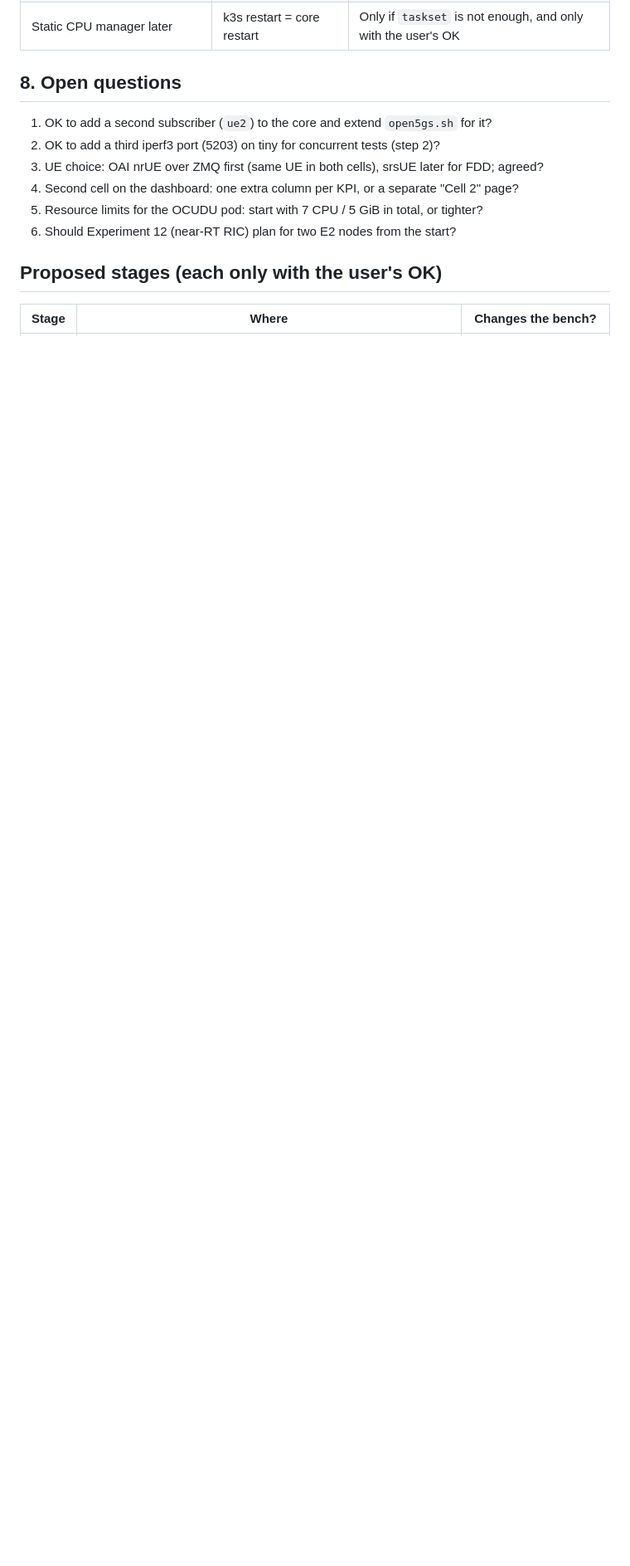
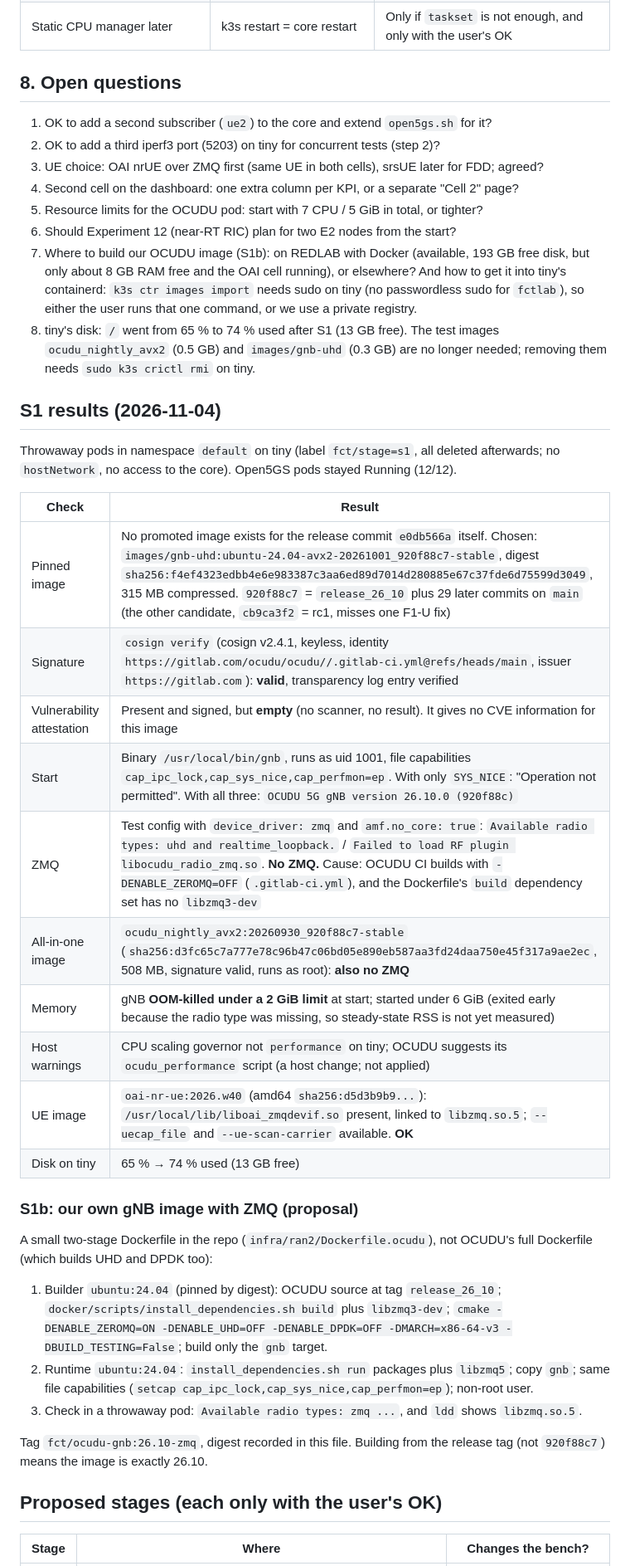
Before and after one commit to rediramli/R-D-Testbed, a Markdown page: docs/experiments/EXP-16-ocudu-second-gnb-feasibility.md, the part around one of its changes. Shown at 83% size. Drawn GitHub-style; blank space fills up the shorter version.

```diff
--- a/docs/experiments/EXP-16-ocudu-second-gnb-feasibility.md
+++ b/docs/experiments/EXP-16-ocudu-second-gnb-feasibility.md
@@ -255,6 +262,42 @@ between two pods), E2 KPM from both cells into one xApp (Experiment 12), OCUDU O
 4. Second cell on the dashboard: one extra column per KPI, or a separate "Cell 2" page?
 5. Resource limits for the OCUDU pod: start with 7 CPU / 5 GiB in total, or tighter?
 6. Should Experiment 12 (near-RT RIC) plan for two E2 nodes from the start?
+7. Where to build our OCUDU image (S1b): on REDLAB with Docker (available, 193 GB free disk, but only about 8 GB RAM
+   free and the OAI cell running), or elsewhere? And how to get it into tiny's containerd: `k3s ctr images import`
+   needs sudo on tiny (no passwordless sudo for `fctlab`), so either the user runs that one command, or we use a
+   private registry.
+8. tiny's disk: `/` went from 65 % to 74 % used after S1 (13 GB free). The test images `ocudu_nightly_avx2` (0.5 GB)
+   and `images/gnb-uhd` (0.3 GB) are no longer needed; removing them needs `sudo k3s crictl rmi` on tiny.
+
+## S1 results (2026-11-04)
+Throwaway pods in namespace `default` on tiny (label `fct/stage=s1`, all deleted afterwards; no `hostNetwork`,
+no access to the core). Open5GS pods stayed Running (12/12).
+
+| Check | Result |
+|---|---|
+| Pinned image | No promoted image exists for the release commit `e0db566a` itself. Chosen: `images/gnb-uhd:ubuntu-24.04-avx2-20261001_920f88c7-stable`, digest `sha256:f4ef4323edbb4e6e983387c3aa6ed89d7014d280885e67c37fde6d75599d3049`, 315 MB compressed. `920f88c7` = `release_26_10` plus 29 later commits on `main` (the other candidate, `cb9ca3f2` = rc1, misses one F1-U fix) |
+| Signature | `cosign verify` (cosign v2.4.1, keyless, identity `https://gitlab.com/ocudu/ocudu//.gitlab-ci.yml@refs/heads/main`, issuer `https://gitlab.com`): **valid**, transparency log entry verified |
+| Vulnerability attestation | Present and signed, but **empty** (no scanner, no result). It gives no CVE information for this image |
+| Start | Binary `/usr/local/bin/gnb`, runs as uid 1001, file capabilities `cap_ipc_lock,cap_sys_nice,cap_perfmon=ep`. With only `SYS_NICE`: "Operation not permitted". With all three: `OCUDU 5G gNB version 26.10.0 (920f88c)` |
+| ZMQ | Test config with `device_driver: zmq` and `amf.no_core: true`: `Available radio types: uhd and realtime_loopback.` / `Failed to load RF plugin libocudu_radio_zmq.so`. **No ZMQ.** Cause: OCUDU CI builds with `-DENABLE_ZEROMQ=OFF` (`.gitlab-ci.yml`), and the Dockerfile's `build` dependency set has no `libzmq3-dev` |
+| All-in-one image | `ocudu_nightly_avx2:20260930_920f88c7-stable` (`sha256:d3fc65c7a777e78c96b47c06bd05e890eb587aa3fd24daa750e45f317a9ae2ec`, 508 MB, signature valid, runs as root): **also no ZMQ** |
+| Memory | gNB **OOM-killed under a 2 GiB limit** at start; started under 6 GiB (exited early because the radio type was missing, so steady-state RSS is not yet measured) |
+| Host warnings | CPU scaling governor not `performance` on tiny; OCUDU suggests its `ocudu_performance` script (a host change; not applied) |
+| UE image | `oai-nr-ue:2026.w40` (amd64 `sha256:d5d3b9b9...`): `/usr/local/lib/liboai_zmqdevif.so` present, linked to `libzmq.so.5`; `--uecap_file` and `--ue-scan-carrier` available. **OK** |
+| Disk on tiny | 65 % → 74 % used (13 GB free) |
+
+### S1b: our own gNB image with ZMQ (proposal)
+A small two-stage Dockerfile in the repo (`infra/ran2/Dockerfile.ocudu`), not OCUDU's full Dockerfile (which builds
+UHD and DPDK too):
+1. Builder `ubuntu:24.04` (pinned by digest): OCUDU source at tag `release_26_10`;
+   `docker/scripts/install_dependencies.sh build` plus `libzmq3-dev`; `cmake -DENABLE_ZEROMQ=ON -DENABLE_UHD=OFF
+   -DENABLE_DPDK=OFF -DMARCH=x86-64-v3 -DBUILD_TESTING=False`; build only the `gnb` target.
+2. Runtime `ubuntu:24.04`: `install_dependencies.sh run` packages plus `libzmq5`; copy `gnb`; same file capabilities
+   (`setcap cap_ipc_lock,cap_sys_nice,cap_perfmon=ep`); non-root user.
+3. Check in a throwaway pod: `Available radio types: zmq ...`, and `ldd` shows `libzmq.so.5`.
+
+Tag `fct/ocudu-gnb:26.10-zmq`, digest recorded in this file. Building from the release tag (not `920f88c7`) means
+the image is exactly 26.10.
 
 ## Proposed stages (each only with the user's OK)
 | Stage | Where | Changes the bench? |
```
Also changed, not shown: other parts of docs/experiments/EXP-16-ocudu-second-gnb-feasibility.md (+20 -12 lines).
